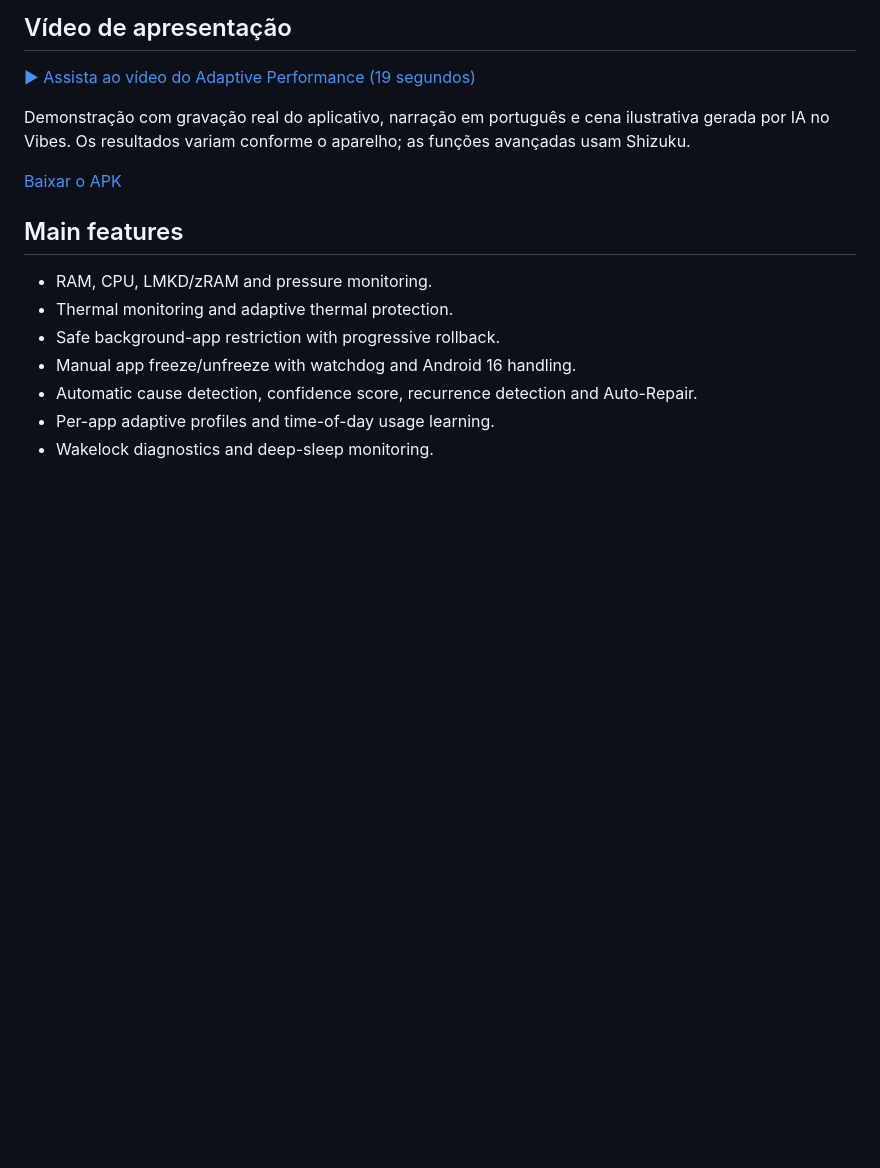
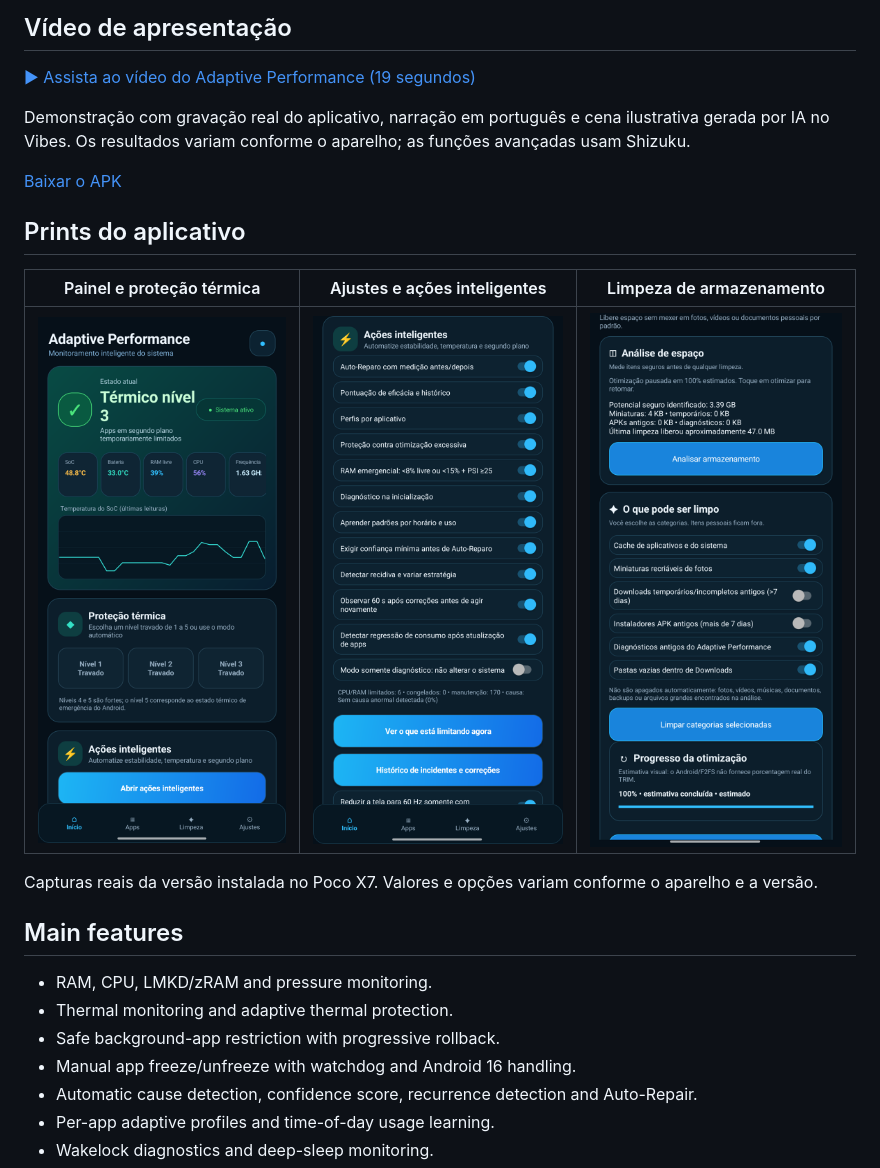
Before and after one commit to langraficagr-collab/adaptive-performance, a Markdown page: README.md, the part around the change. Rendered like a GitHub page; pictures changed too: docs/screenshots/ajustes.png (added), docs/screenshots/limpeza.png (added), docs/screenshots/painel.png (added); blank space fills up the shorter version.

Commit message:
docs: add real app screenshots to project page

```diff
--- a/README.md
+++ b/README.md
@@ -9,6 +9,14 @@ Android utility focused on adaptive performance, thermal control, RAM/CPU pressu
 Demonstração com gravação real do aplicativo, narração em português e cena ilustrativa gerada por IA no Vibes. Os resultados variam conforme o aparelho; as funções avançadas usam Shizuku.
 
 [Baixar o APK](https://github.com/langraficagr-collab/adaptive-performance/releases/latest)
+
+## Prints do aplicativo
+
+| Painel e proteção térmica | Ajustes e ações inteligentes | Limpeza de armazenamento |
+|---|---|---|
+| <img src="docs/screenshots/painel.png" alt="Painel com temperatura, RAM, CPU e proteção térmica" width="260"> | <img src="docs/screenshots/ajustes.png" alt="Ajustes de diagnóstico, perfis e ações inteligentes" width="260"> | <img src="docs/screenshots/limpeza.png" alt="Tela de análise e limpeza de armazenamento" width="260"> |
+
+Capturas reais da versão instalada no Poco X7. Valores e opções variam conforme o aparelho e a versão.
 
 ## Main features
 
```
